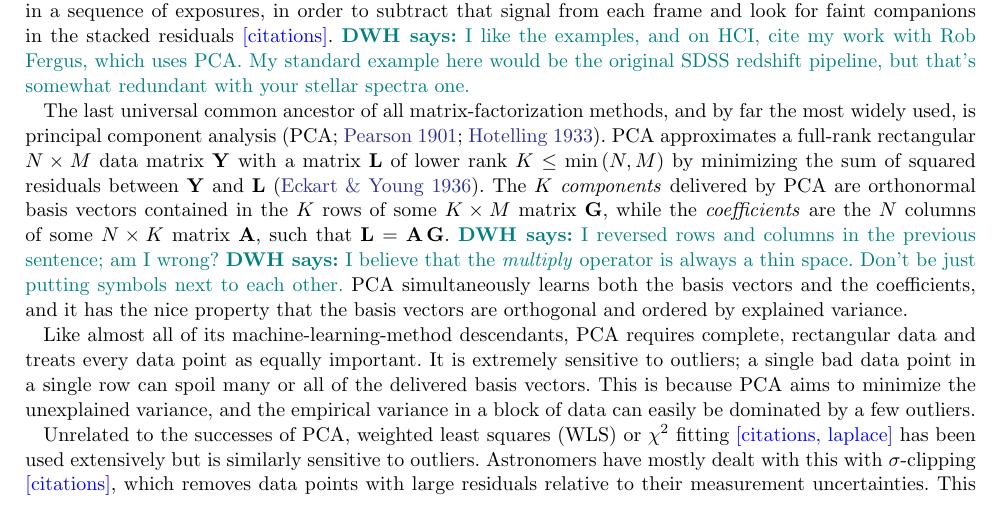
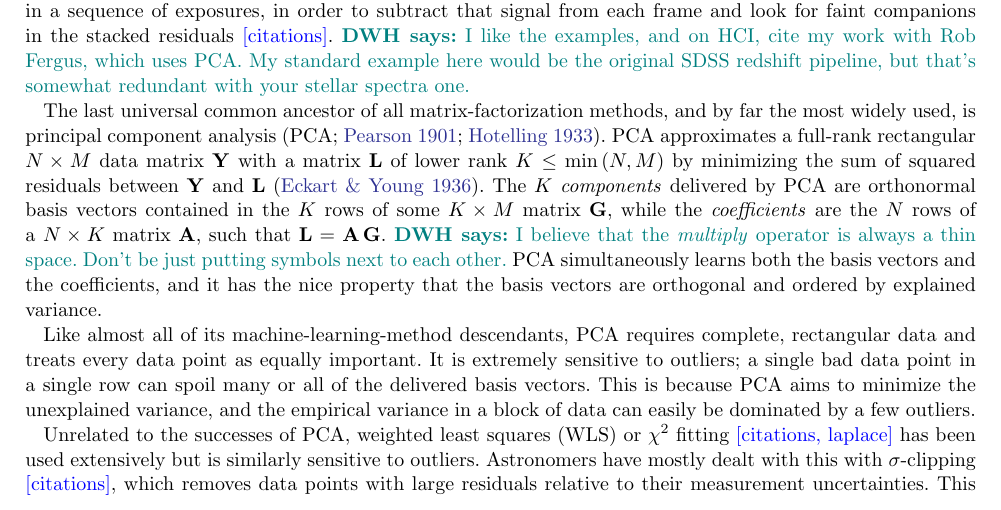
Before and after one commit to TomHilder/robusta-hmf, a LaTeX paper (paper/main.tex): part of page 1 of 21, cut so that both start at the same text. Compiled offline with pdfLaTeX.

Commit message:
no im wrong

```diff
--- a/paper/main.tex
+++ b/paper/main.tex
@@ -57,8 +57,7 @@ In high-contrast imaging, they are used to build a data-driven model of the quas
 
 The last universal common ancestor of all matrix-factorization methods, and by far the most widely used, is principal component analysis \citep[PCA;][]{pearson1901,hotelling1933}.
 PCA approximates a full-rank rectangular $N \times M$ data matrix ${\bf Y}$ with a matrix ${\bf L}$ of lower rank $K \le {\rm min} \, (N, M)$ by minimizing the sum of squared residuals between ${\bf Y}$ and ${\bf L}$ \citep{eckart1936}.
-The $K$ \emph{components} delivered by PCA are orthonormal basis vectors contained in the $K$ rows of some $K \times M$ matrix ${\bf G}$, while the \emph{coefficients} are the $N$ columns of some $N \times K$ matrix ${\bf A}$, such that ${\bf L} = {\bf A}\,{\bf G}$.
-\hogg{I reversed rows and columns in the previous sentence; am I wrong?}
+The $K$ \emph{components} delivered by PCA are orthonormal basis vectors contained in the $K$ rows of some $K \times M$ matrix ${\bf G}$, while the \emph{coefficients} are the $N$ rows of a $N \times K$ matrix ${\bf A}$, such that ${\bf L} = {\bf A}\,{\bf G}$.
 \hogg{I believe that the \emph{multiply} operator is always a thin space. Don't be just putting symbols next to each other.}
 PCA simultaneously learns both the basis vectors and the coefficients, and it has the nice property that the basis vectors are orthogonal and ordered by explained variance.
 
```
